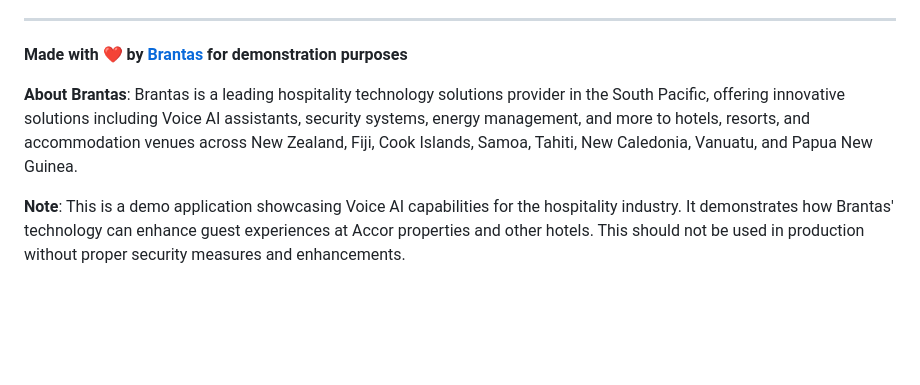
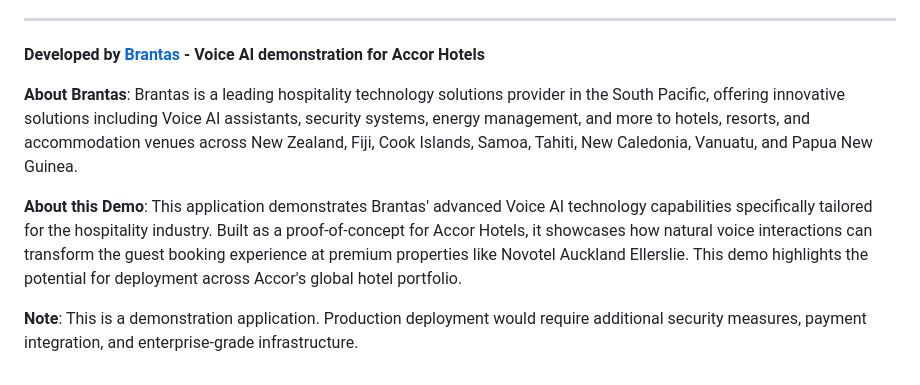
Before and after one commit to luna-assistant-ai/hotel-voice-ai, a Markdown page: README.md, the part around the change. GitHub-like rendering; blank space fills up the shorter version.

Commit message:
Update footer to clarify demo purpose for Accor Hotels
- Changed "Made with ❤️ by Brantas for demonstration purposes" to more professional business-oriented language
- Added "About this Demo" section explaining this is a proof-of-concept for Accor Hotels
- Highlighted potential for deployment across Accor's global hotel portfolio
- Maintains professional tone while clearly communicating commercial intent

```diff
--- a/README.md
+++ b/README.md
@@ -574,8 +574,10 @@ Potential improvements for this demo:
 
 ---
 
-**Made with ❤️ by [Brantas](https://brantas.co.nz) for demonstration purposes**
+**Developed by [Brantas](https://brantas.co.nz) - Voice AI demonstration for Accor Hotels**
 
 **About Brantas**: Brantas is a leading hospitality technology solutions provider in the South Pacific, offering innovative solutions including Voice AI assistants, security systems, energy management, and more to hotels, resorts, and accommodation venues across New Zealand, Fiji, Cook Islands, Samoa, Tahiti, New Caledonia, Vanuatu, and Papua New Guinea.
 
-**Note**: This is a demo application showcasing Voice AI capabilities for the hospitality industry. It demonstrates how Brantas' technology can enhance guest experiences at Accor properties and other hotels. This should not be used in production without proper security measures and enhancements.
+**About this Demo**: This application demonstrates Brantas' advanced Voice AI technology capabilities specifically tailored for the hospitality industry. Built as a proof-of-concept for Accor Hotels, it showcases how natural voice interactions can transform the guest booking experience at premium properties like Novotel Auckland Ellerslie. This demo highlights the potential for deployment across Accor's global hotel portfolio.
+
+**Note**: This is a demonstration application. Production deployment would require additional security measures, payment integration, and enterprise-grade infrastructure.
```
